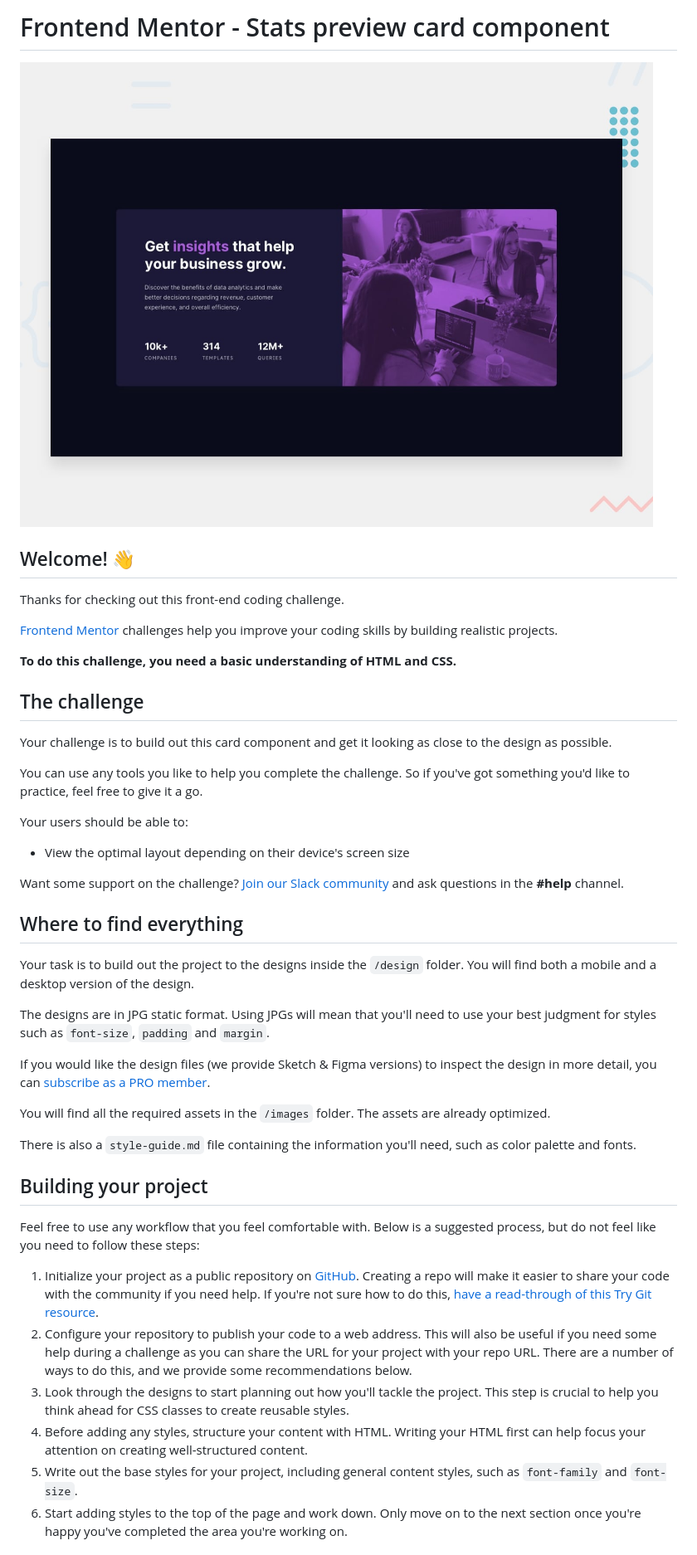
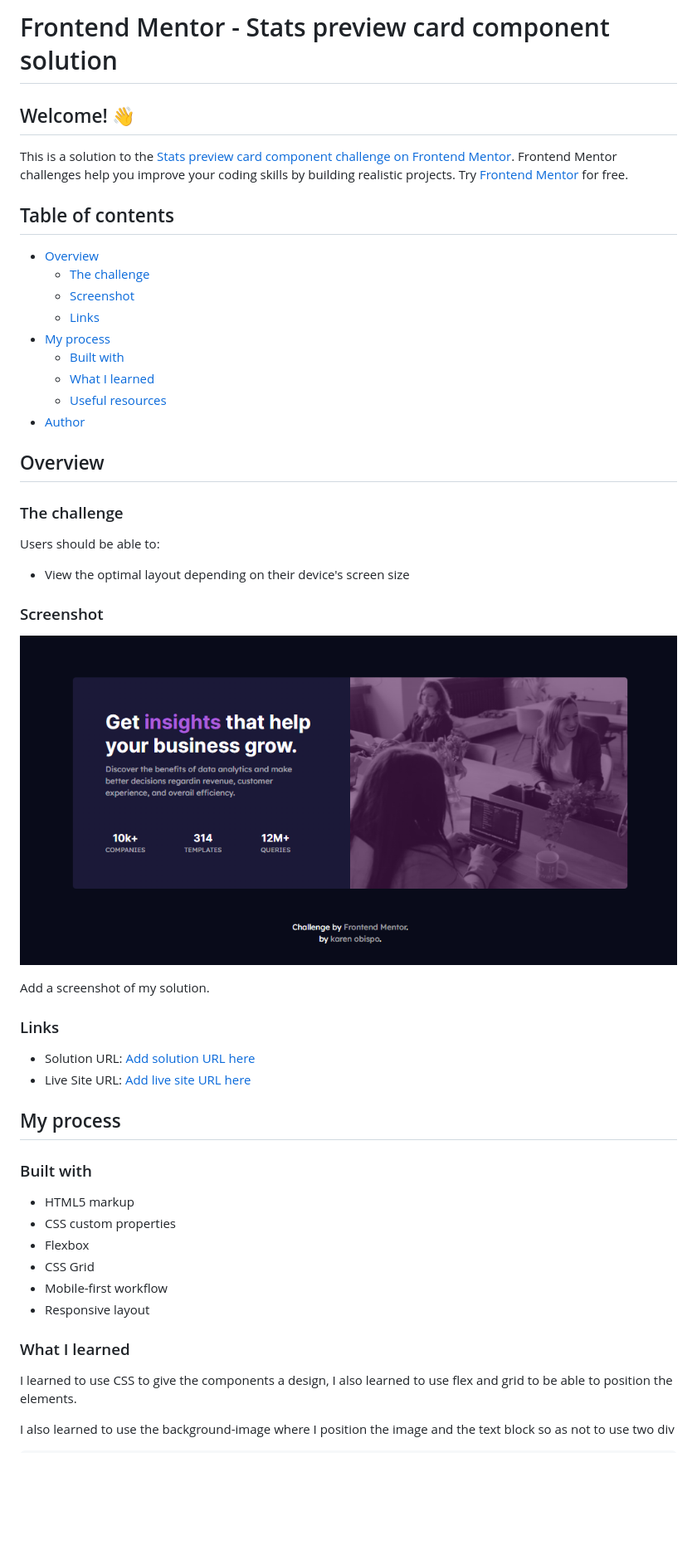
Before and after one commit to sskaren1/pryct-fm_stats-preview-card-component, a Markdown page: README.md, the part around the change printed below. Shown: that part at 83% size. GitHub-like rendering; pictures changed too: images/Captura.PNG (added); blank space fills up the shorter version.

Commit message:
modifications: README.md, .gitignore

```diff
--- a/README.md
+++ b/README.md
@@ -1,47 +1,53 @@
-# Frontend Mentor - Stats preview card component
-
-![Design preview for the Stats preview card component coding challenge](./design/desktop-preview.jpg)
-
+# Frontend Mentor - Stats preview card component solution
 ## Welcome! 👋
 
-Thanks for checking out this front-end coding challenge.
+This is a solution to the [Stats preview card component challenge on Frontend Mentor](https://www.frontendmentor.io/challenges/stats-preview-card-component-8JqbgoU62). Frontend Mentor challenges help you improve your coding skills by building realistic projects. Try [Frontend Mentor](https://frontendmentor.io/) for free.
 
-[Frontend Mentor](https://www.frontendmentor.io) challenges help you improve your coding skills by building realistic projects.
+## Table of contents
 
-**To do this challenge, you need a basic understanding of HTML and CSS.**
+- [Overview](#overview)
+  - [The challenge](#the-challenge)
+  - [Screenshot](#screenshot)
+  - [Links](#links)
+- [My process](#my-process)
+  - [Built with](#built-with)
+  - [What I learned](#what-i-learned)
+  - [Useful resources](#useful-resources)
+- [Author](#author)
 
-## The challenge
 
-Your challenge is to build out this card component and get it looking as close to the design as possible.
+## Overview
 
-You can use any tools you like to help you complete the challenge. So if you've got something you'd like to practice, feel free to give it a go.
+### The challenge
 
-Your users should be able to:
+Users should be able to:
 
 - View the optimal layout depending on their device's screen size
 
-Want some support on the challenge? [Join our Slack community](https://www.frontendmentor.io/slack) and ask questions in the **#help** channel.
+### Screenshot
 
-## Where to find everything
+![](./images/Captura.PNG)
 
-Your task is to build out the project to the designs inside the `/design` folder. You will find both a mobile and a desktop version of the design.
+Add a screenshot of my solution.
 
-The designs are in JPG static format. Using JPGs will mean that you'll need to use your best judgment for styles such as `font-size`, `padding` and `margin`.
+### Links
 
-If you would like the design files (we provide Sketch & Figma versions) to inspect the design in more detail, you can [subscribe as a PRO member](https://www.frontendmentor.io/pro).
+- Solution URL: [Add solution URL here](https://github.com/sskaren1/stats-preview-card-component.git)
+- Live Site URL: [Add live site URL here](https://sk1-stats-preview-card.netlify.app)
 
-You will find all the required assets in the `/images` folder. The assets are already optimized.
+## My process
 
-There is also a `style-guide.md` file containing the information you'll need, such as color palette and fonts.
+### Built with
+- HTML5 markup
+- CSS custom properties
+- Flexbox
+- CSS Grid
+- Mobile-first workflow
+- Responsive layout
 
-## Building your project
+### What I learned
 
-Feel free to use any workflow that you feel comfortable with. Below is a suggested process, but do not feel like you need to follow these steps:
+I learned to use CSS to give the components a design, I also learned to use flex and grid to be able to position the elements.
 
-1. Initialize your project as a public repository on [GitHub](https://github.com/). Creating a repo will make it easier to share your code with the community if you need help. If you're not sure how to do this, [have a read-through of this Try Git resource](https://try.github.io/).
-2. Configure your repository to publish your code to a web address. This will also be useful if you need some help during a challenge as you can share the URL for your project with your repo URL. There are a number of ways to do this, and we provide some recommendations below.
-3. Look through the designs to start planning out how you'll tackle the project. This step is crucial to help you think ahead for CSS classes to create reusable styles.
-4. Before adding any styles, structure your content with HTML. Writing your HTML first can help focus your attention on creating well-structured content.
-5. Write out the base styles for your project, including general content styles, such as `font-family` and `font-size`.
-6. Start adding styles to the top of the page and work down. Only move on to the next section once you're happy you've completed the area you're working on.
+I also learned to use the background-image where I position the image and the text block so as not to use two div
 
```
Also changed, not shown: other parts of README.md (+49 -40 lines), README-template.md (+2 -2 lines), 1 other file.
